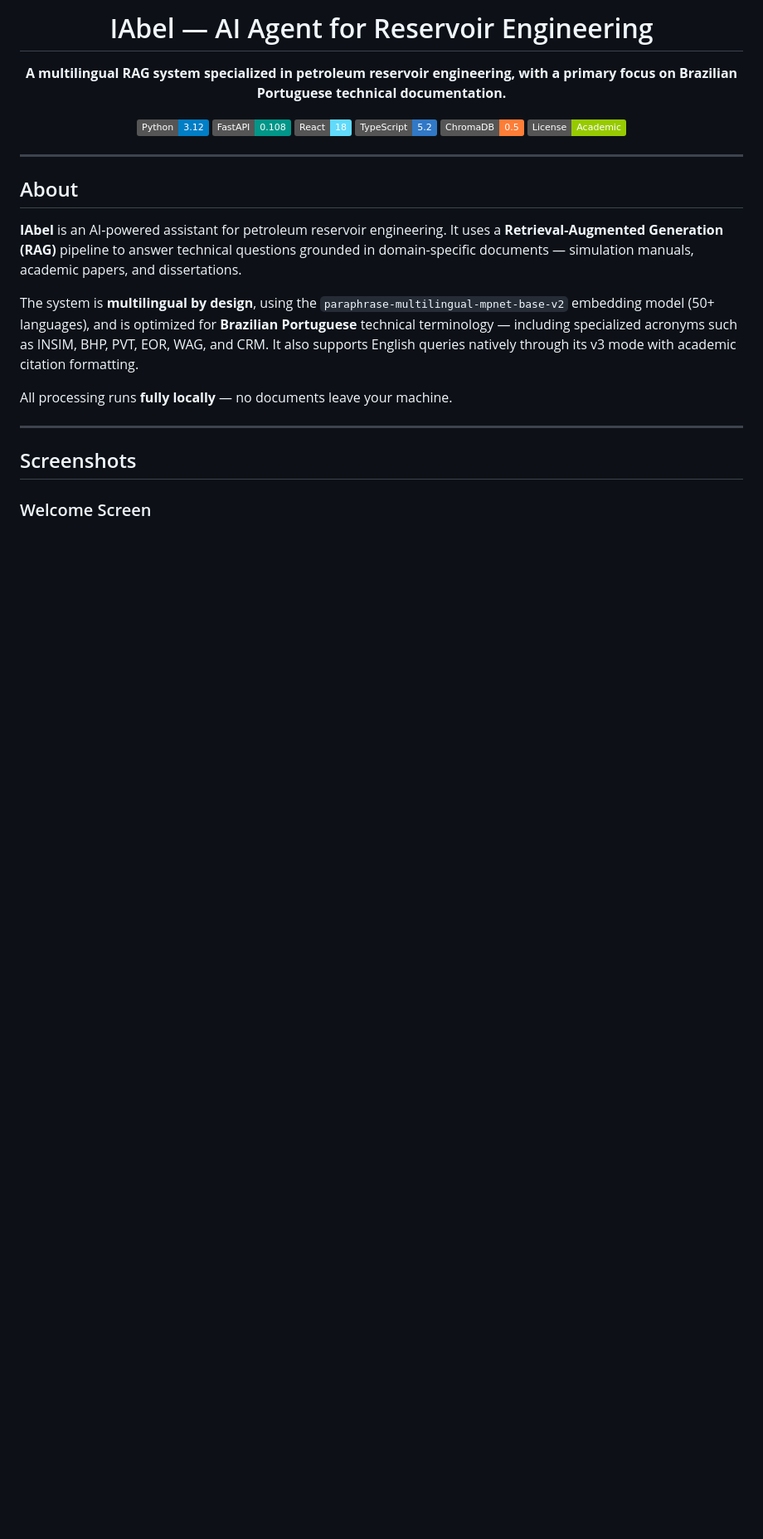
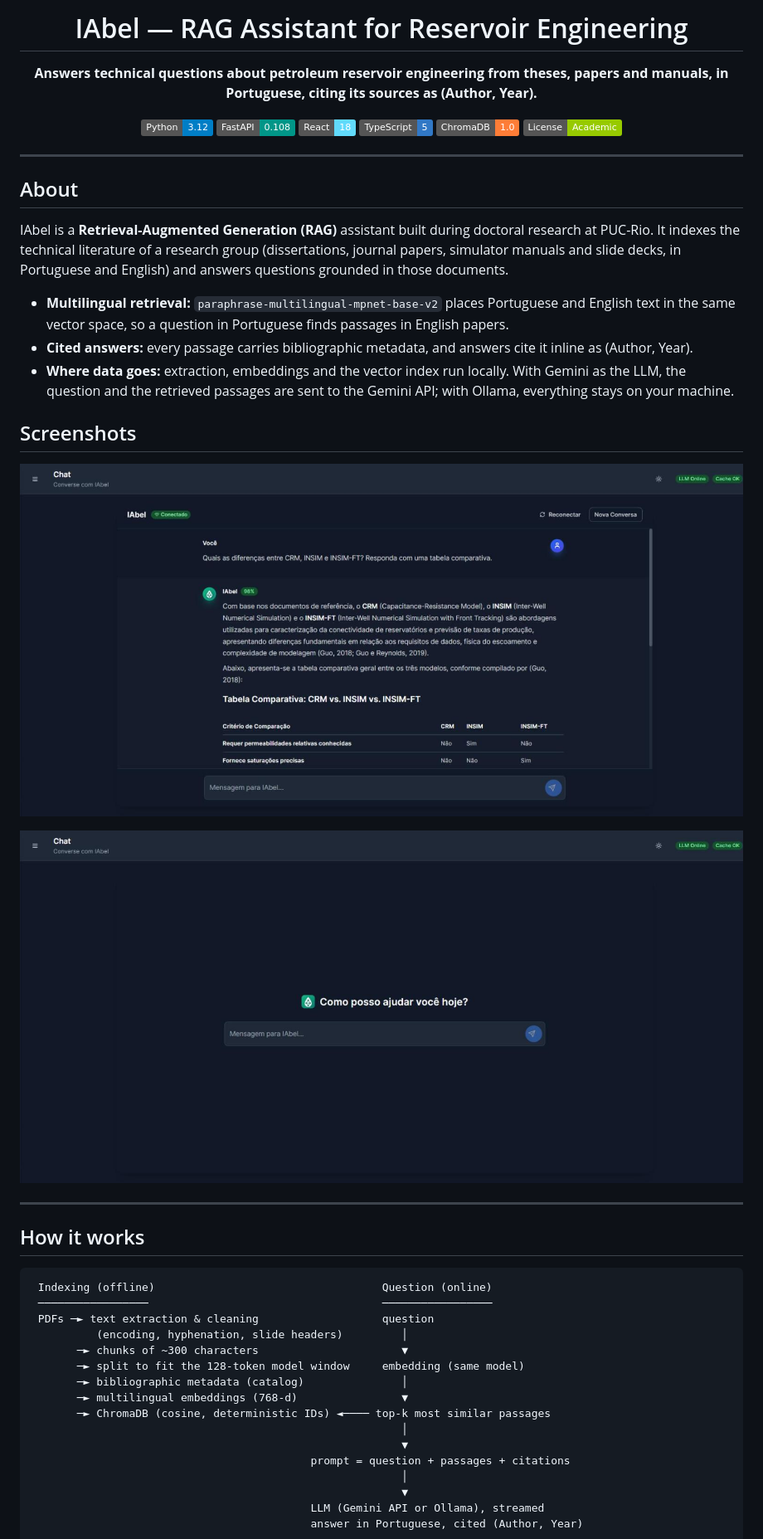
Before and after one commit to lunatila/IAbel, a Markdown page: README.md, the part around one of its changes. Shown at 83% size. Rendered like a GitHub page; pictures changed too: docs/screenshots/chat.png, docs/screenshots/welcome.png; badges without logos; blank space fills up the shorter version.

````diff
--- a/README.md
+++ b/README.md
@@ -3,14 +3,14 @@
 
-  # IAbel — AI Agent for Reservoir Engineering
+  # IAbel — RAG Assistant for Reservoir Engineering
 
-  **A multilingual RAG system specialized in petroleum reservoir engineering, with a primary focus on Brazilian Portuguese technical documentation.**
+  **Answers technical questions about petroleum reservoir engineering from theses, papers and manuals, in Portuguese, citing its sources as (Author, Year).**
 
   [![Python](https://img.shields.io/badge/Python-3.12-blue?logo=python)](https://python.org)
   [![FastAPI](https://img.shields.io/badge/FastAPI-0.108-009688?logo=fastapi)](https://fastapi.tiangolo.com)
-  [![React](https://img.shields.io/badge/React-18-61DAFB?logo=react)](https://reactjs.org)
-  [![TypeScript](https://img.shields.io/badge/TypeScript-5.2-3178C6?logo=typescript)](https://typescriptlang.org)
-  [![ChromaDB](https://img.shields.io/badge/ChromaDB-0.5-orange)](https://www.trychroma.com)
-  [![License](https://img.shields.io/badge/License-Academic-green)](LICENSE)
+  [![React](https://img.shields.io/badge/React-18-61DAFB?logo=react)](https://react.dev)
+  [![TypeScript](https://img.shields.io/badge/TypeScript-5-3178C6?logo=typescript)](https://typescriptlang.org)
+  [![ChromaDB](https://img.shields.io/badge/ChromaDB-1.0-orange)](https://www.trychroma.com)
+  [![License](https://img.shields.io/badge/License-Academic-green)](#license)
 
 </div>
 
@@ -18,15 +18,38 @@
 
 ## About
 
-**IAbel** is an AI-powered assistant for petroleum reservoir engineering. It uses a **Retrieval-Augmented Generation (RAG)** pipeline to answer technical questions grounded in domain-specific documents — simulation manuals, academic papers, and dissertations.
+IAbel is a **Retrieval-Augmented Generation (RAG)** assistant built during doctoral research at PUC-Rio. It indexes the technical literature of a research group (dissertations, journal papers, simulator manuals and slide decks, in Portuguese and English) and answers questions grounded in those documents.
 
-The system is **multilingual by design**, using the `paraphrase-multilingual-mpnet-base-v2` embedding model (50+ languages), and is optimized for **Brazilian Portuguese** technical terminology — including specialized acronyms such as INSIM, BHP, PVT, EOR, WAG, and CRM. It also supports English queries natively through its v3 mode with academic citation formatting.
+- **Multilingual retrieval:** `paraphrase-multilingual-mpnet-base-v2` places Portuguese and English text in the same vector space, so a question in Portuguese finds passages in English papers.
+- **Cited answers:** every passage carries bibliographic metadata, and answers cite it inline as (Author, Year).
+- **Where data goes:** extraction, embeddings and the vector index run locally. With Gemini as the LLM, the question and the retrieved passages are sent to the Gemini API; with Ollama, everything stays on your machine.
 
-All processing runs **fully locally** — no documents leave your machine.
+## Screenshots
+
+![Answer with a comparison table and inline citations](docs/screenshots/chat.png)
+
+![Welcome screen](docs/screenshots/welcome.png)
 
 ---
 
-## Screenshots
+## How it works
 
-### Welcome Screen
+```
+ Indexing (offline)                                   Question (online)
+ ─────────────────                                    ─────────────────
+ PDFs ─► text extraction & cleaning                   question
+          (encoding, hyphenation, slide headers)         │
+       ─► chunks of ~300 characters                      ▼
+       ─► split to fit the 128-token model window     embedding (same model)
+       ─► bibliographic metadata (catalog)               │
+       ─► multilingual embeddings (768-d)                ▼
+       ─► ChromaDB (cosine, deterministic IDs) ◄──── top-k most similar passages
+                                                         │
+                                                         ▼
+                                           prompt = question + passages + citations
+                                                         │
+                                                         ▼
+                                           LLM (Gemini API or Ollama), streamed
+                                           answer in Portuguese, cited (Author, Year)
+```
 
````
Also changed, not shown: other parts of README.md (+78 -297 lines).
